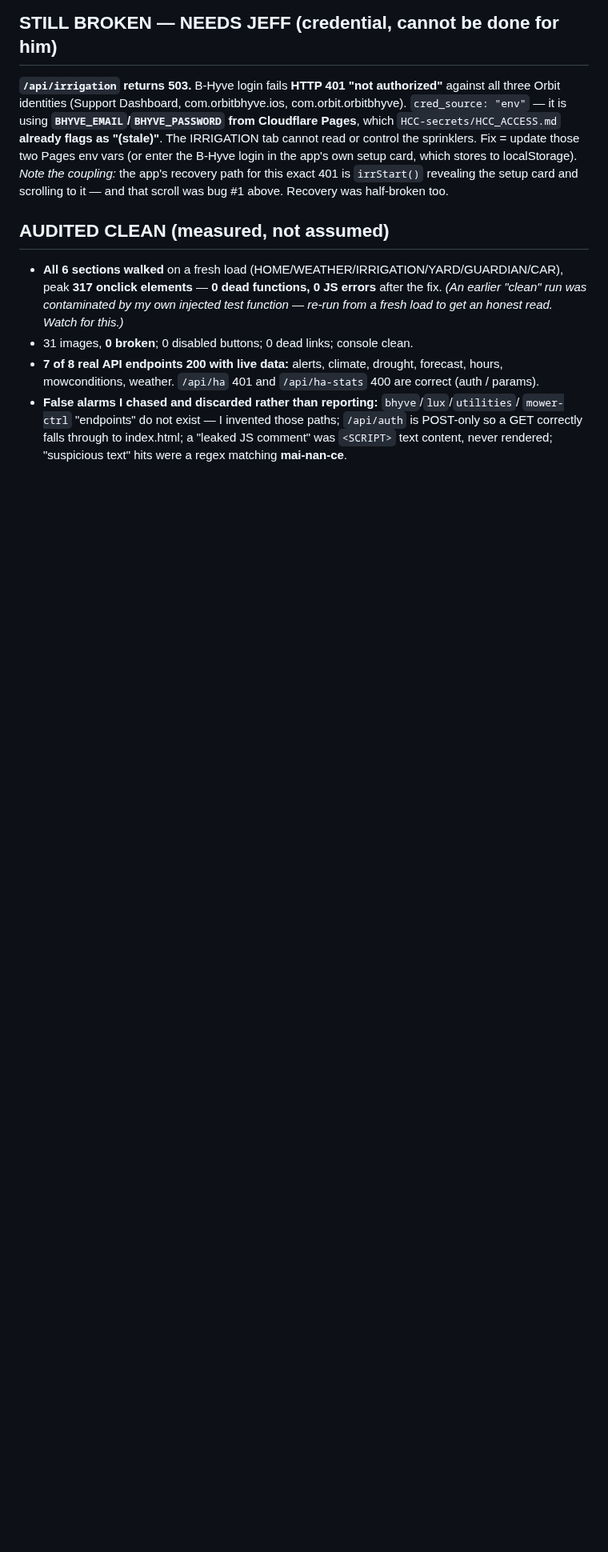
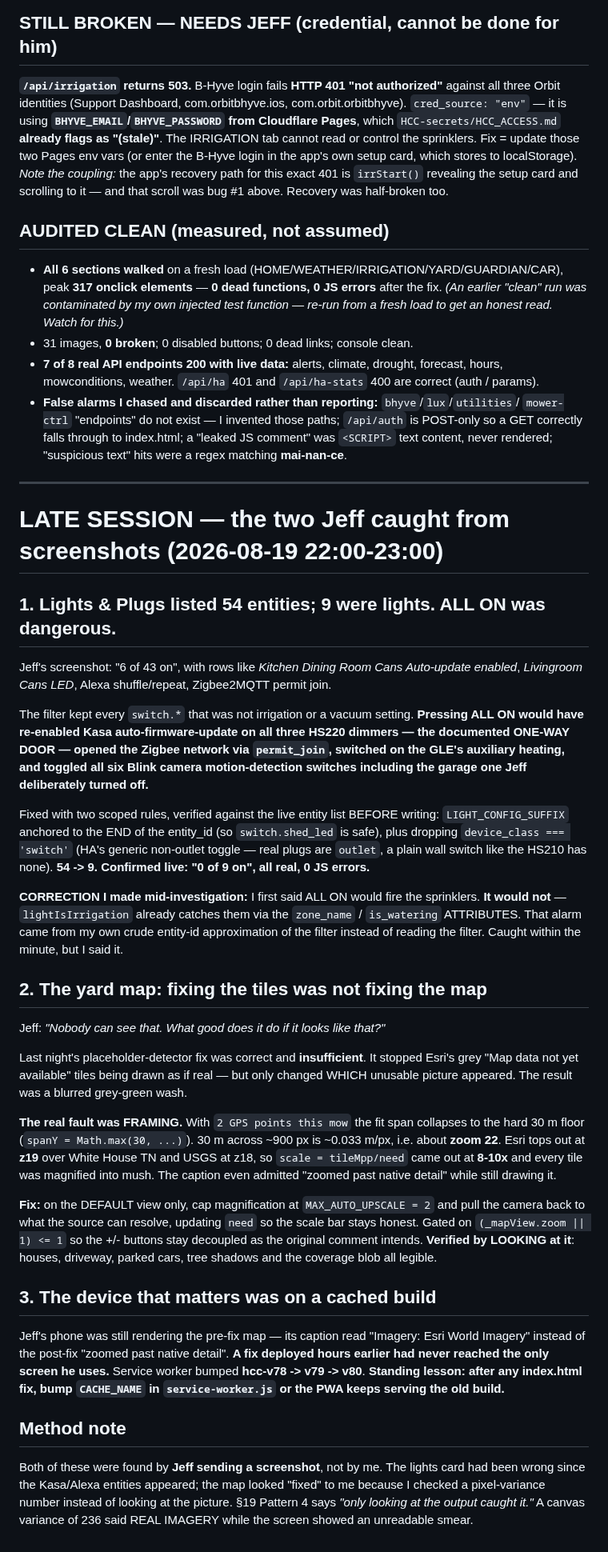
Before and after one commit to d4c2np9f69-afk/Master-the-Master-, a Markdown page: docs/incidents/ha_full_audit_2026-08-19.md, the part around the change. Shown at 80% size. GitHub-like rendering; blank space fills up the shorter version.

Commit message:
Record the two Jeff caught from screenshots: dangerous ALL ON, and a map that was 'fixed' but unreadable
Both found by Jeff sending a screenshot, not by me. The lights filter had been wrong
since the Kasa/Alexa entities appeared. The map looked fixed because I checked a
pixel-variance number (236 = 'REAL IMAGERY') instead of looking at the picture, which
was an unreadable smear. S19 Pattern 4: only looking at the output catches it.

Also records the standing lesson that any index.html fix needs a service-worker
CACHE_NAME bump, or the PWA keeps serving the old build to the only screen Jeff uses.

Co-Authored-By: Claude Opus 5 (1M context) <noreply@anthropic.com>
Claude-Session: https://claude.ai/code/session_01ENh5cQFFoNHZsK6Sz9aPLr

```diff
--- a/docs/incidents/ha_full_audit_2026-08-19.md
+++ b/docs/incidents/ha_full_audit_2026-08-19.md
@@ -111,3 +111,66 @@ setup card and scrolling to it — and that scroll was bug #1 above. Recovery wa
   `mower-ctrl` "endpoints" do not exist — I invented those paths; `/api/auth` is POST-only so a
   GET correctly falls through to index.html; a "leaked JS comment" was `<SCRIPT>` text content,
   never rendered; "suspicious text" hits were a regex matching **mai-nan-ce**.
+
+
+---
+
+# LATE SESSION — the two Jeff caught from screenshots (2026-08-19 22:00-23:00)
+
+## 1. Lights & Plugs listed 54 entities; 9 were lights. ALL ON was dangerous.
+
+Jeff's screenshot: "6 of 43 on", with rows like *Kitchen Dining Room Cans Auto-update
+enabled*, *Livingroom Cans LED*, Alexa shuffle/repeat, Zigbee2MQTT permit join.
+
+The filter kept every `switch.*` that was not irrigation or a vacuum setting. **Pressing
+ALL ON would have re-enabled Kasa auto-firmware-update on all three HS220 dimmers — the
+documented ONE-WAY DOOR — opened the Zigbee network via `permit_join`, switched on the
+GLE's auxiliary heating, and toggled all six Blink camera motion-detection switches
+including the garage one Jeff deliberately turned off.**
+
+Fixed with two scoped rules, verified against the live entity list BEFORE writing:
+`LIGHT_CONFIG_SUFFIX` anchored to the END of the entity_id (so `switch.shed_led` is
+safe), plus dropping `device_class === 'switch'` (HA's generic non-outlet toggle — real
+plugs are `outlet`, a plain wall switch like the HS210 has none).
+**54 -> 9. Confirmed live: "0 of 9 on", all real, 0 JS errors.**
+
+**CORRECTION I made mid-investigation:** I first said ALL ON would fire the sprinklers.
+**It would not** — `lightIsIrrigation` already catches them via the `zone_name` /
+`is_watering` ATTRIBUTES. That alarm came from my own crude entity-id approximation of
+the filter instead of reading the filter. Caught within the minute, but I said it.
+
+## 2. The yard map: fixing the tiles was not fixing the map
+
+Jeff: *"Nobody can see that. What good does it do if it looks like that?"*
+
+Last night's placeholder-detector fix was correct and **insufficient**. It stopped Esri's
+grey "Map data not yet available" tiles being drawn as if real — but only changed WHICH
+unusable picture appeared. The result was a blurred grey-green wash.
+
+**The real fault was FRAMING.** With `2 GPS points this mow` the fit span collapses to the
+hard 30 m floor (`spanY = Math.max(30, ...)`). 30 m across ~900 px is ~0.033 m/px, i.e.
+about **zoom 22**. Esri tops out at **z19** over White House TN and USGS at z18, so
+`scale = tileMpp/need` came out at **8-10x** and every tile was magnified into mush. The
+caption even admitted "zoomed past native detail" while still drawing it.
+
+**Fix:** on the DEFAULT view only, cap magnification at `MAX_AUTO_UPSCALE = 2` and pull
+the camera back to what the source can resolve, updating `need` so the scale bar stays
+honest. Gated on `(_mapView.zoom || 1) <= 1` so the +/- buttons stay decoupled as the
+original comment intends. **Verified by LOOKING at it**: houses, driveway, parked cars,
+tree shadows and the coverage blob all legible.
+
+## 3. The device that matters was on a cached build
+
+Jeff's phone was still rendering the pre-fix map — its caption read "Imagery: Esri World
+Imagery" instead of the post-fix "zoomed past native detail". **A fix deployed hours
+earlier had never reached the only screen he uses.** Service worker bumped
+**hcc-v78 -> v79 -> v80**. **Standing lesson: after any index.html fix, bump
+`CACHE_NAME` in `service-worker.js` or the PWA keeps serving the old build.**
+
+## Method note
+
+Both of these were found by **Jeff sending a screenshot**, not by me. The lights card had
+been wrong since the Kasa/Alexa entities appeared; the map looked "fixed" to me because I
+checked a pixel-variance number instead of looking at the picture. §19 Pattern 4 says
+*"only looking at the output caught it."* A canvas variance of 236 said REAL IMAGERY
+while the screen showed an unreadable smear.
```
